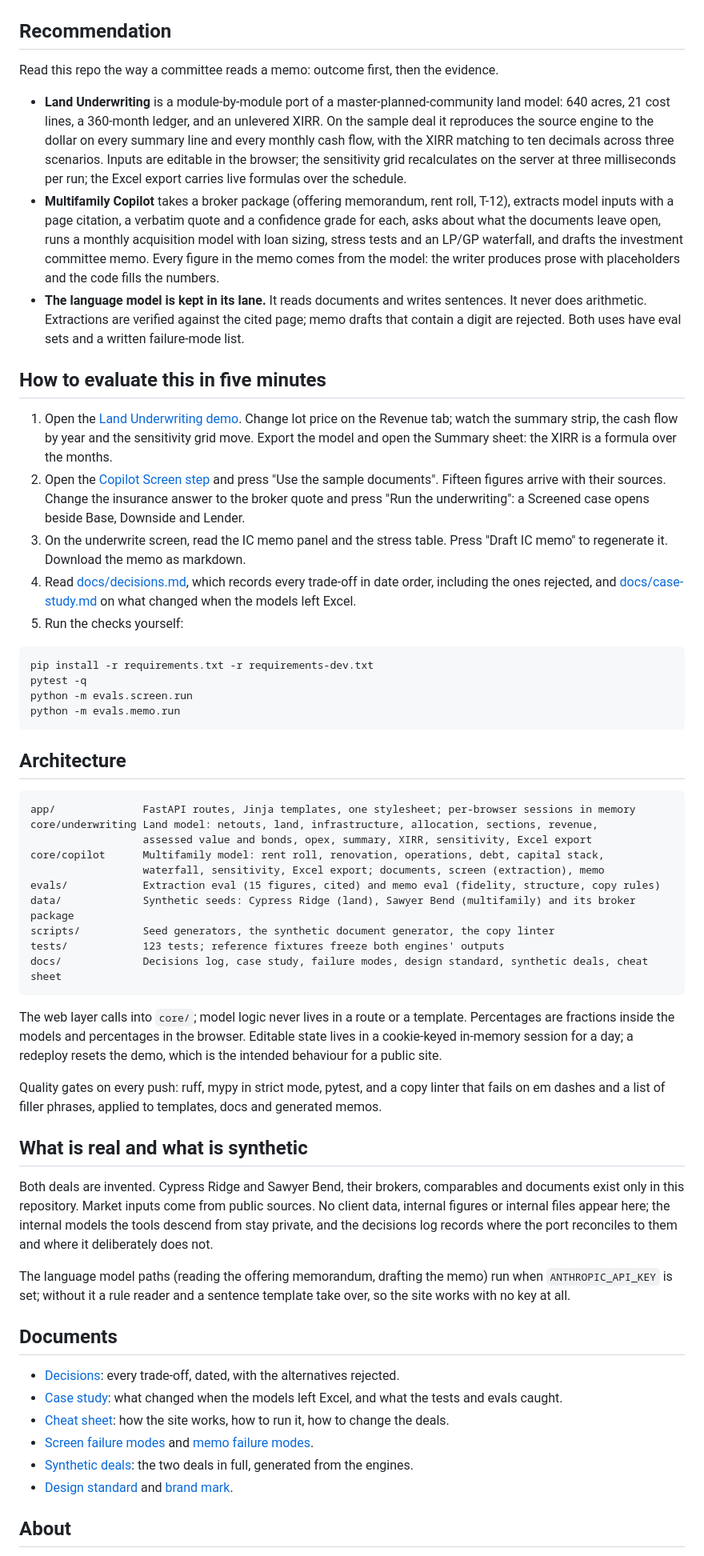
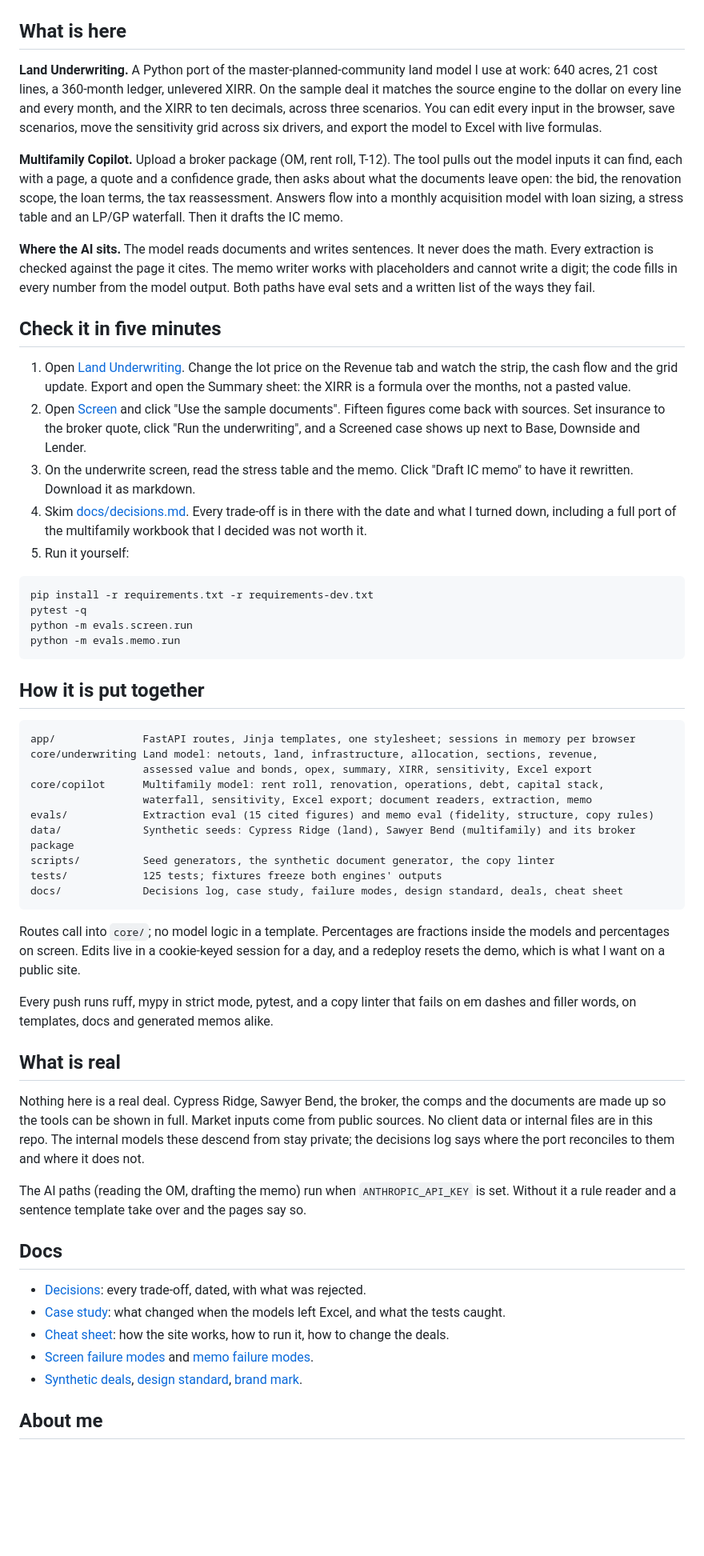
Before and after one commit to JavierEMendez/PersonalShowcase, a Markdown page: README.md, the part around one of its changes. Shown at 80% size. Drawn GitHub-style; blank space fills up the shorter version.

Commit message:
README in the owner's voice
Co-Authored-By: Claude Fable 5.1 <noreply@anthropic.com>

````diff
--- a/README.md
+++ b/README.md
@@ -6,21 +6,21 @@ Live site: https://javiermendez.up.railway.app
 
 ![Land Underwriting, the Copilot intake, and the Copilot underwrite screen](docs/media/demo.gif)
 
-## Recommendation
+## What is here
 
-Read this repo the way a committee reads a memo: outcome first, then the evidence.
+**Land Underwriting.** A Python port of the master-planned-community land model I use at work: 640 acres, 21 cost lines, a 360-month ledger, unlevered XIRR. On the sample deal it matches the source engine to the dollar on every line and every month, and the XIRR to ten decimals, across three scenarios. You can edit every input in the browser, save scenarios, move the sensitivity grid across six drivers, and export the model to Excel with live formulas.
 
-- **Land Underwriting** is a module-by-module port of a master-planned-community land model: 640 acres, 21 cost lines, a 360-month ledger, and an unlevered XIRR. On the sample deal it reproduces the source engine to the dollar on every summary line and every monthly cash flow, with the XIRR matching to ten decimals across three scenarios. Inputs are editable in the browser; the sensitivity grid recalculates on the server at three milliseconds per run; the Excel export carries live formulas over the schedule.
-- **Multifamily Copilot** takes a broker package (offering memorandum, rent roll, T-12), extracts model inputs with a page citation, a verbatim quote and a confidence grade for each, asks about what the documents leave open, runs a monthly acquisition model with loan sizing, stress tests and an LP/GP waterfall, and drafts the investment committee memo. Every figure in the memo comes from the model: the writer produces prose with placeholders and the code fills the numbers.
-- **The language model is kept in its lane.** It reads documents and writes sentences. It never does arithmetic. Extractions are verified against the cited page; memo drafts that contain a digit are rejected. Both uses have eval sets and a written failure-mode list.
+**Multifamily Copilot.** Upload a broker package (OM, rent roll, T-12). The tool pulls out the model inputs it can find, each with a page, a quote and a confidence grade, then asks about what the documents leave open: the bid, the renovation scope, the loan terms, the tax reassessment. Answers flow into a monthly acquisition model with loan sizing, a stress table and an LP/GP waterfall. Then it drafts the IC memo.
 
-## How to evaluate this in five minutes
+**Where the AI sits.** The model reads documents and writes sentences. It never does the math. Every extraction is checked against the page it cites. The memo writer works with placeholders and cannot write a digit; the code fills in every number from the model output. Both paths have eval sets and a written list of the ways they fail.
 
-1. Open the [Land Underwriting demo](https://javiermendez.up.railway.app/underwriting). Change lot price on the Revenue tab; watch the summary strip, the cash flow by year and the sensitivity grid move. Export the model and open the Summary sheet: the XIRR is a formula over the months.
-2. Open the [Copilot Screen step](https://javiermendez.up.railway.app/copilot/screen) and press "Use the sample documents". Fifteen figures arrive with their sources. Change the insurance answer to the broker quote and press "Run the underwriting": a Screened case opens beside Base, Downside and Lender.
-3. On the underwrite screen, read the IC memo panel and the stress table. Press "Draft IC memo" to regenerate it. Download the memo as markdown.
-4. Read [docs/decisions.md](docs/decisions.md), which records every trade-off in date order, including the ones rejected, and [docs/case-study.md](docs/case-study.md) on what changed when the models left Excel.
-5. Run the checks yourself:
+## Check it in five minutes
+
+1. Open [Land Underwriting](https://javiermendez.up.railway.app/underwriting). Change the lot price on the Revenue tab and watch the strip, the cash flow and the grid update. Export and open the Summary sheet: the XIRR is a formula over the months, not a pasted value.
+2. Open [Screen](https://javiermendez.up.railway.app/copilot/screen) and click "Use the sample documents". Fifteen figures come back with sources. Set insurance to the broker quote, click "Run the underwriting", and a Screened case shows up next to Base, Downside and Lender.
+3. On the underwrite screen, read the stress table and the memo. Click "Draft IC memo" to have it rewritten. Download it as markdown.
+4. Skim [docs/decisions.md](docs/decisions.md). Every trade-off is in there with the date and what I turned down, including a full port of the multifamily workbook that I decided was not worth it.
+5. Run it yourself:
 
 ```bash
 pip install -r requirements.txt -r requirements-dev.txt
@@ -29,39 +29,38 @@ python -m evals.screen.run
 python -m evals.memo.run
 ```
 
-## Architecture
+## How it is put together
 
 ```
-app/              FastAPI routes, Jinja templates, one stylesheet; per-browser sessions in memory
+app/              FastAPI routes, Jinja templates, one stylesheet; sessions in memory per browser
 core/underwriting Land model: netouts, land, infrastructure, allocation, sections, revenue,
                   assessed value and bonds, opex, summary, XIRR, sensitivity, Excel export
 core/copilot      Multifamily model: rent roll, renovation, operations, debt, capital stack,
-                  waterfall, sensitivity, Excel export; documents, screen (extraction), memo
-evals/            Extraction eval (15 figures, cited) and memo eval (fidelity, structure, copy rules)
+                  waterfall, sensitivity, Excel export; document readers, extraction, memo
+evals/            Extraction eval (15 cited figures) and memo eval (fidelity, structure, copy rules)
 data/             Synthetic seeds: Cypress Ridge (land), Sawyer Bend (multifamily) and its broker package
 scripts/          Seed generators, the synthetic document generator, the copy linter
-tests/            123 tests; reference fixtures freeze both engines' outputs
-docs/             Decisions log, case study, failure modes, design standard, synthetic deals, cheat sheet
+tests/            125 tests; fixtures freeze both engines' outputs
+docs/             Decisions log, case study, failure modes, design standard, deals, cheat sheet
 ```
 
-The web layer calls into `core/`; model logic never lives in a route or a template. Percentages are fractions inside the models and percentages in the browser. Editable state lives in a cookie-keyed in-memory session for a day; a redeploy resets the demo, which is the intended behaviour for a public site.
+Routes call into `core/`; no model logic in a template. Percentages are fractions inside the models and percentages on screen. Edits live in a cookie-keyed session for a day, and a redeploy resets the demo, which is what I want on a public site.
 
-Quality gates on every push: ruff, mypy in strict mode, pytest, and a copy linter that fails on em dashes and a list of filler phrases, applied to templates, docs and generated memos.
+Every push runs ruff, mypy in strict mode, pytest, and a copy linter that fails on em dashes and filler words, on templates, docs and generated memos alike.
 
-## What is real and what is synthetic
+## What is real
 
-Both deals are invented. Cypress Ridge and Sawyer Bend, their brokers, comparables and documents exist only in this repository. Market inputs come from public sources. No client data, internal figures or internal files appear here; the internal models the tools descend from stay private, and the decisions log records where the port reconciles to them and where it deliberately does not.
+Nothing here is a real deal. Cypress Ridge, Sawyer Bend, the broker, the comps and the documents are made up so the tools can be shown in full. Market inputs come from public sources. No client data or internal files are in this repo. The internal models these descend from stay private; the decisions log says where the port reconciles to them and where it does not.
 
-The language model paths (reading the offering memorandum, drafting the memo) run when `ANTHROPIC_API_KEY` is set; without it a rule reader and a sentence template take over, so the site works with no key at all.
+The AI paths (reading the OM, drafting the memo) run when `ANTHROPIC_API_KEY` is set. Without it a rule reader and a sentence template take over and the pages say so.
 
-## Documents
+## Docs
 
-- [Decisions](docs/decisions.md): every trade-off, dated, with the alternatives rejected.
-- [Case study](docs/case-study.md): what changed when the models left Excel, and what the tests and evals caught.
+- [Decisions](docs/decisions.md): every trade-off, dated, with what was rejected.
+- [Case study](docs/case-study.md): what changed when the models left Excel, and what the tests caught.
 - [Cheat sheet](docs/cheat-sheet.md): how the site works, how to run it, how to change the deals.
 - [Screen failure modes](docs/screen-failure-modes.md) and [memo failure modes](docs/memo-failure-modes.md).
-- [Synthetic deals](docs/synthetic-deals.md): the two deals in full, generated from the engines.
-- [Design standard](docs/design-standard.md) and [brand mark](docs/brand-mark.md).
+- [Synthetic deals](docs/synthetic-deals.md), [design standard](docs/design-standard.md), [brand mark](docs/brand-mark.md).
 
-## About
+## About me
 
````
Also changed, not shown: other parts of README.md (+2 -2 lines).
